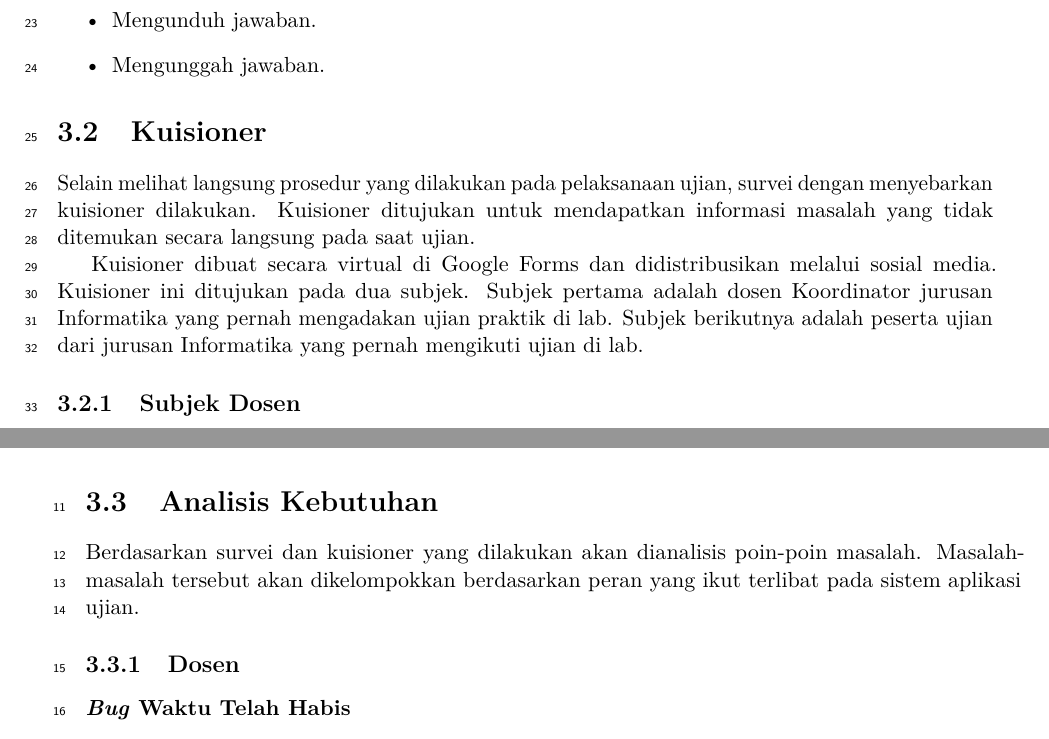
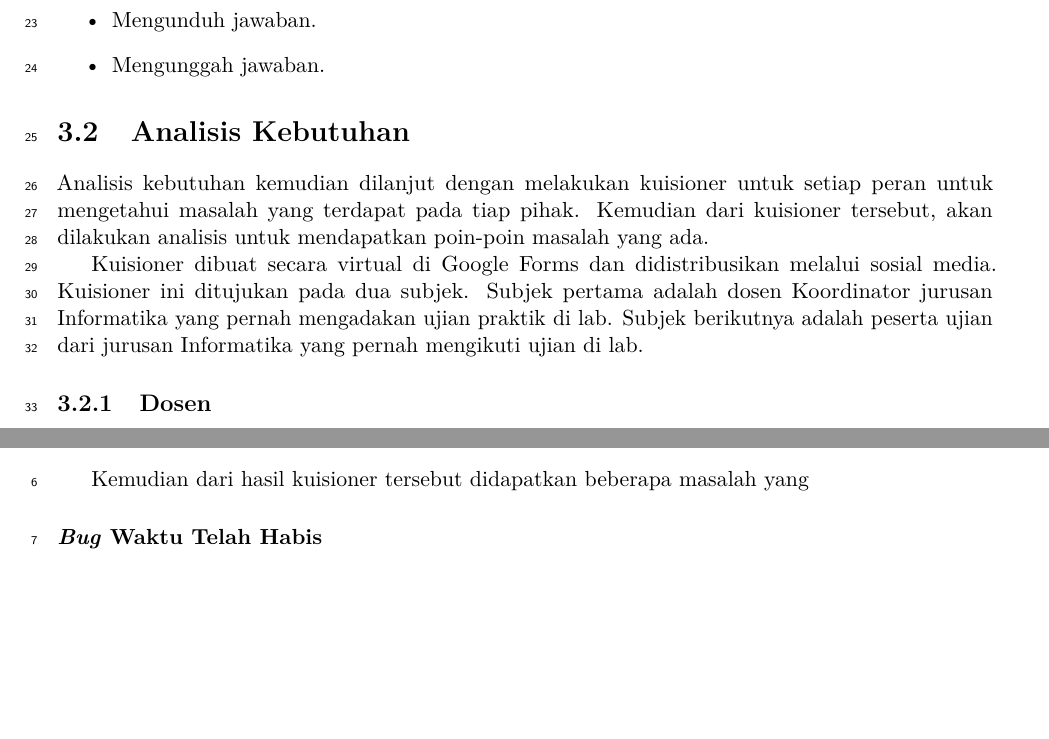
Before and after one commit to chez14/undergrad-thesis, a LaTeX thesis (skripsi.tex, which reads Bab/bab3.tex): two parts of pages 28 and 31 of 115 before the commit and two parts of pages 28 and 30 of 115 after it, joined at a grey line, cut so that both start at the same text, the shorter picture padded with empty space. Compiled offline with pdfLaTeX.

Commit message:
Restructure Bab 3 phase 1

```diff
--- a/Bab/bab3.tex
+++ b/Bab/bab3.tex
@@ -197,22 +197,23 @@
             \item Mengunggah jawaban.
         \end{itemize}
 
+        %% TODO: MORE?
 
 
-\section{Kuisioner}
-    % Jelasin metodologinya gimana
-    Selain melihat langsung prosedur yang dilakukan pada pelaksanaan ujian,
-    survei dengan menyebarkan kuisioner dilakukan. Kuisioner ditujukan untuk
-    mendapatkan informasi masalah yang tidak ditemukan secara langsung pada saat
-    ujian.
+\section{Analisis Kebutuhan}
+    % Berdasarkan survei dan kuisioner yang dilakukan akan dianalisis poin-poin
+    % masalah. Masalah-masalah tersebut akan dikelompokkan berdasarkan peran yang
+    % ikut terlibat pada sistem aplikasi ujian.
+
+    Analisis kebutuhan kemudian dilanjut dengan melakukan kuisioner untuk setiap
+    peran untuk mengetahui masalah yang terdapat pada tiap pihak. Kemudian dari
+    kuisioner tersebut, akan dilakukan analisis untuk mendapatkan poin-poin
+    masalah yang ada.
 
     Kuisioner dibuat secara virtual di Google Forms dan didistribusikan melalui
     sosial media. Kuisioner ini ditujukan pada dua subjek. Subjek pertama adalah
     dosen Koordinator jurusan Informatika yang pernah mengadakan ujian praktik
     di lab. Subjek berikutnya adalah peserta ujian dari jurusan Informatika yang
     pernah mengikuti ujian di lab.
-    %Serta subjek terakhir adalah Tim Admin yang pernah bertugas untuk menjaga
-    %ujian praktik di lab komputasi.
 
-    \subsection{Subjek Dosen}
-    % Tanyanya apa aja
+\subsection{Dosen}
@@ -282,3 +287,6 @@
         di-\textit{refresh}.
     \end{itemize}
 
+    Kemudian dari hasil kuisioner tersebut didapatkan beberapa masalah yang
+    \subsubsection{\textit{Bug} Waktu Telah
+        Habis}\label{ref-prob-dosen-bug-waktu} Laporan masalah pertama berasal
@@ -357,11 +399,3 @@
         \label{fig:kuisioner-student-2}
     \end{figure}
 
-\section{Analisis Kebutuhan}
-    Berdasarkan survei dan kuisioner yang dilakukan akan dianalisis poin-poin
-    masalah. Masalah-masalah tersebut akan dikelompokkan berdasarkan peran yang
-    ikut terlibat pada sistem aplikasi ujian.
-
-\subsection{Dosen}
-    \subsubsection{\textit{Bug} Waktu Telah
-        Habis}\label{ref-prob-dosen-bug-waktu} Laporan masalah pertama berasal
@@ -381,2 +401,0 @@
-    \subsubsection{Pembagian \textit{Password} yang Masih
-        Manual}\label{ref-prob-dosen-password} Masalah berikutnya yang Dosen
```
Also changed, not shown: Bab/bab3.tex (75 more changed lines).
